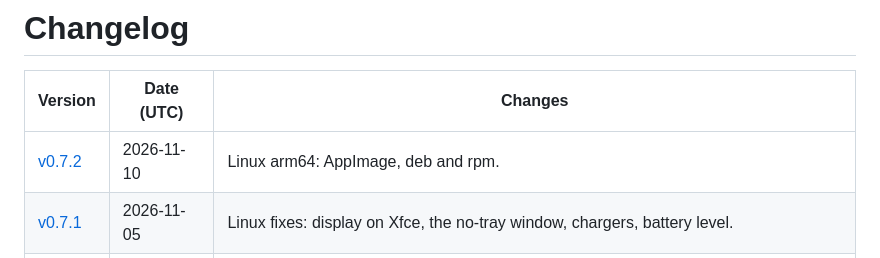
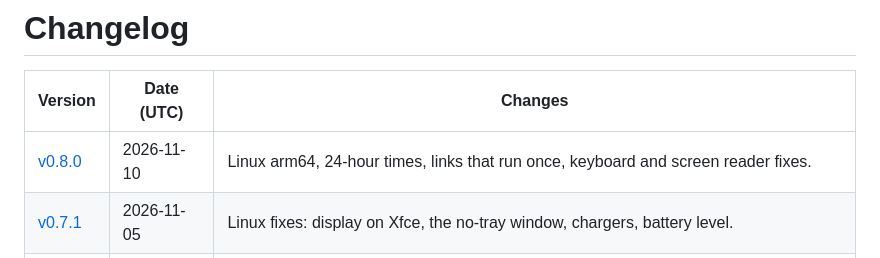
Before and after one commit to Abulkosim/wick, a Markdown page: CHANGELOG.md, the part around the change. Drawn GitHub-style.

```diff
--- a/CHANGELOG.md
+++ b/CHANGELOG.md
@@ -2,7 +2,7 @@
 
 | Version | Date (UTC) | Changes |
 | --- | --- | --- |
-| [v0.7.2](changelogs/v0.7.2.md) | 2026-11-10 | Linux arm64: AppImage, deb and rpm. |
+| [v0.8.0](changelogs/v0.8.0.md) | 2026-11-10 | Linux arm64, 24-hour times, links that run once, keyboard and screen reader fixes. |
 | [v0.7.1](changelogs/v0.7.1.md) | 2026-11-05 | Linux fixes: display on Xfce, the no-tray window, chargers, battery level. |
 | [v0.7.0](changelogs/v0.7.0.md) | 2026-11-05 | Linux: AppImage, deb and rpm, with tray, inhibitors and updates. |
 | [v0.6.0](changelogs/v0.6.0.md) | 2026-10-31 | Notifications when a trigger ends. |
```
Also changed, not shown: README.md (+5 -4 lines), changelogs/v0.7.2.md (deleted, +0 -6 lines), changelogs/v0.8.0.md (added, +12 -0 lines), docs/images/popover-dark.png, docs/images/popover-light.png, docs/images/social-preview.png, site/og.png, site/popover-dark.png, site/popover-light.png, 4 other files.
